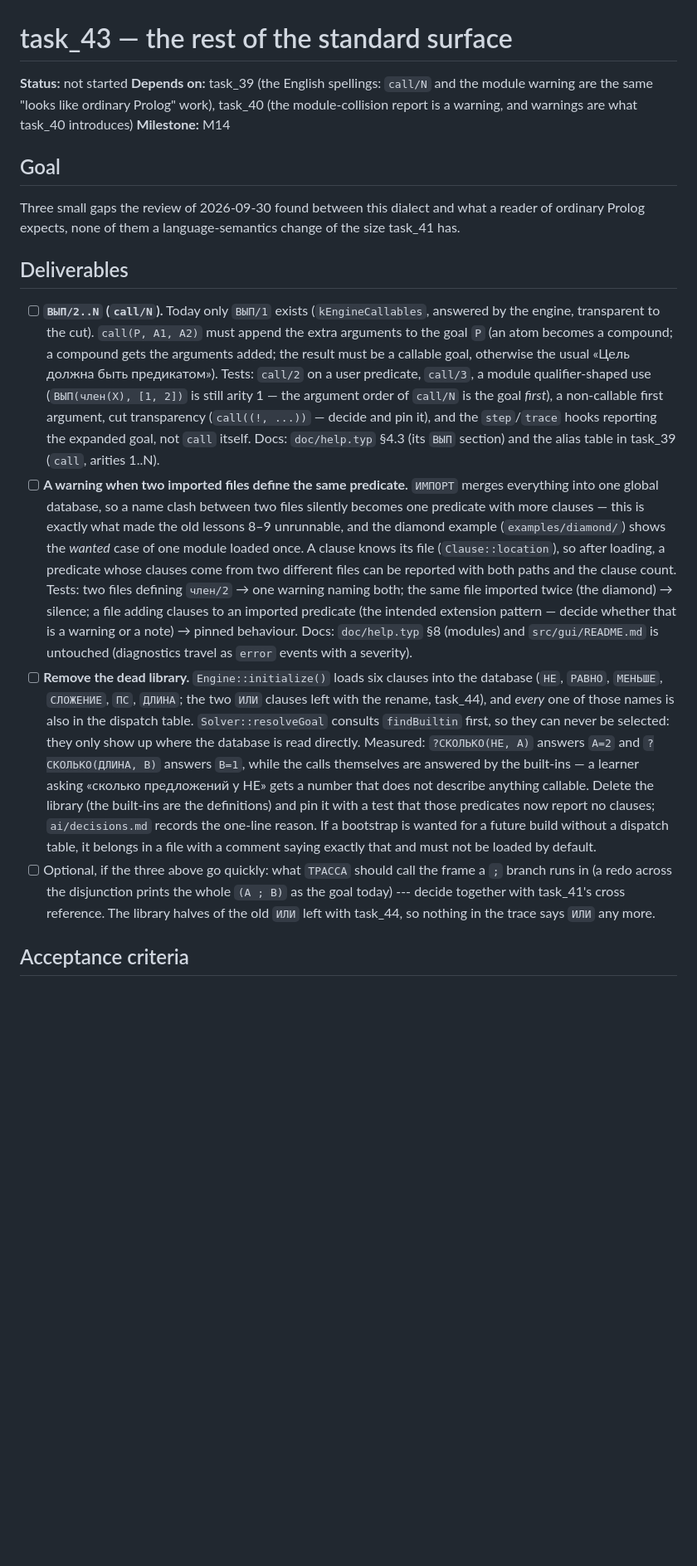
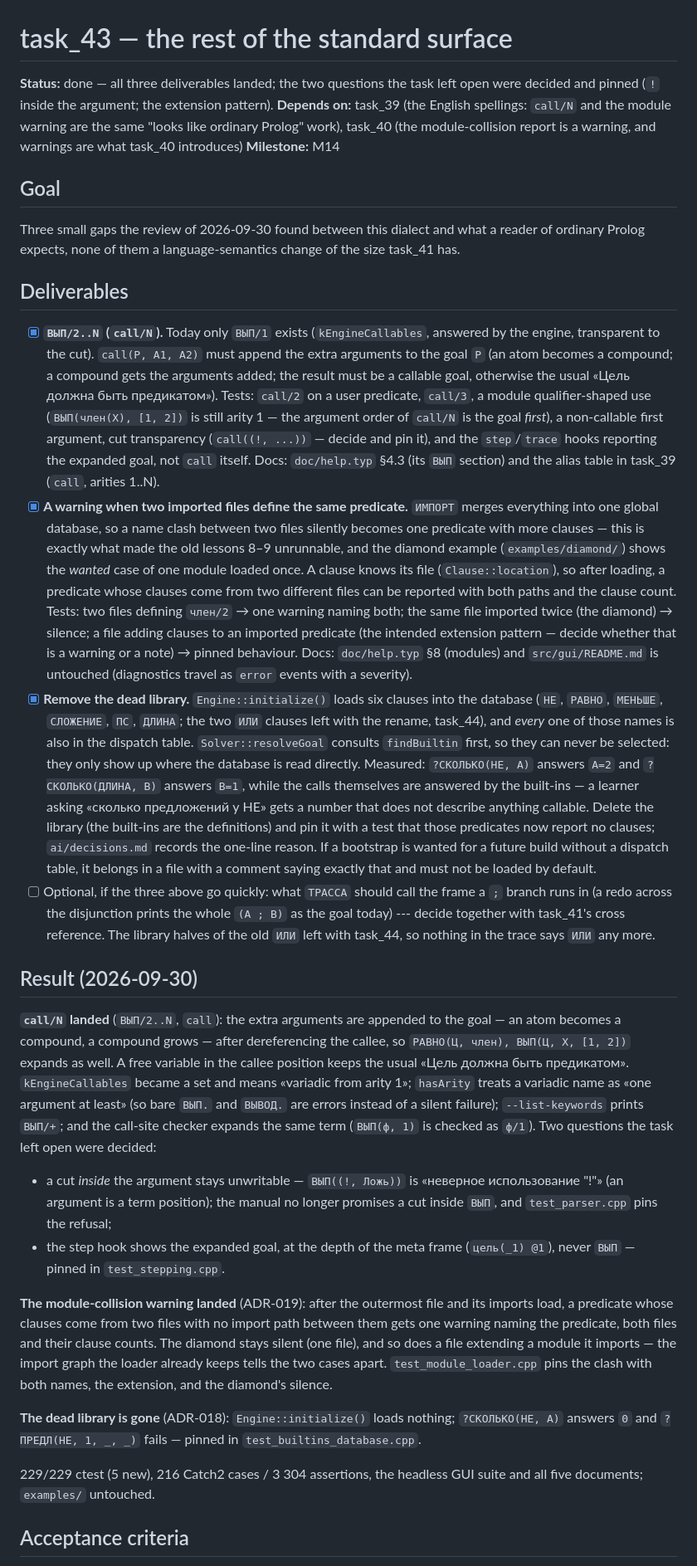
Before and after one commit to Ununus/prologd2, a Markdown page: ai/task_43_language_surface.md, the part around the change. Shown at 83% size. Drawn GitHub-style; blank space fills up the shorter version.

Commit message:
docs: the task_43 result
The task file records all three deliverables — `call/N` with the two decisions it
forced (`!` inside the argument stays a parse error; the step hook shows the
expanded goal), the collision warning with its extension/diamond exceptions, and
the removed library — and the board gets the row, the new test counts and the log
entry.

```diff
--- a/ai/task_43_language_surface.md
+++ b/ai/task_43_language_surface.md
@@ -1,6 +1,7 @@
 # task_43 — the rest of the standard surface
 
-**Status:** not started
+**Status:** done — all three deliverables landed; the two questions the task left
+open were decided and pinned (`!` inside the argument; the extension pattern).
 **Depends on:** task_39 (the English spellings: `call/N` and the module warning
 are the same "looks like ordinary Prolog" work), task_40 (the module-collision
 report is a warning, and warnings are what task_40 introduces)
@@ -14,7 +15,7 @@ the size task_41 has.
 
 ## Deliverables
 
-- [ ] **`ВЫП/2..N` (`call/N`).**  Today only `ВЫП/1` exists
+- [x] **`ВЫП/2..N` (`call/N`).**  Today only `ВЫП/1` exists
       (`kEngineCallables`, answered by the engine, transparent to the cut).
       `call(P, A1, A2)` must append the extra arguments to the goal `P`
       (an atom becomes a compound; a compound gets the arguments added; the
@@ -26,7 +27,7 @@ the size task_41 has.
       `step`/`trace` hooks reporting the expanded goal, not `call` itself.
       Docs: `doc/help.typ` §4.3 (its `ВЫП` section) and the alias table in
       task_39 (`call`, arities 1..N).
-- [ ] **A warning when two imported files define the same predicate.**  `ИМПОРТ`
+- [x] **A warning when two imported files define the same predicate.**  `ИМПОРТ`
       merges everything into one global database, so a name clash between two
       files silently becomes one predicate with more clauses — this is exactly
       what made the old lessons 8–9 unrunnable, and the diamond example
@@ -39,7 +40,7 @@ the size task_41 has.
       pattern — decide whether that is a warning or a note) → pinned behaviour.
       Docs: `doc/help.typ` §8 (modules) and `src/gui/README.md` is untouched
       (diagnostics travel as `error` events with a severity).
-- [ ] **Remove the dead library.**  `Engine::initialize()` loads six clauses
+- [x] **Remove the dead library.**  `Engine::initialize()` loads six clauses
       into the database (`НЕ`, `РАВНО`, `МЕНЬШЕ`, `СЛОЖЕНИЕ`, `ПС`, `ДЛИНА`; the
       two `ИЛИ` clauses left with the rename, task_44), and *every* one of those
       names is also in the dispatch table.
@@ -58,6 +59,39 @@ the size task_41 has.
       `(A ; B)` as the goal today) --- decide together with task_41's cross
       reference.  The library halves of the old `ИЛИ` left with task_44, so
       nothing in the trace says `ИЛИ` any more.
+
+## Result (2026-09-30)
+
+**`call/N` landed** (`ВЫП/2..N`, `call`): the extra arguments are appended to the
+goal — an atom becomes a compound, a compound grows — after dereferencing the
+callee, so `РАВНО(Ц, член), ВЫП(Ц, Х, [1, 2])` expands as well.  A free variable
+in the callee position keeps the usual «Цель должна быть предикатом».
+`kEngineCallables` became a set and means «variadic from arity 1»; `hasArity`
+treats a variadic name as «one argument at least» (so bare `ВЫП.` and `ВЫВОД.`
+are errors instead of a silent failure); `--list-keywords` prints `ВЫП/+`; and
+the call-site checker expands the same term (`ВЫП(ф, 1)` is checked as `ф/1`).
+Two questions the task left open were decided:
+
+* a cut *inside* the argument stays unwritable — `ВЫП((!, Ложь))` is «неверное
+  использование "!"» (an argument is a term position); the manual no longer
+  promises a cut inside `ВЫП`, and `test_parser.cpp` pins the refusal;
+* the step hook shows the expanded goal, at the depth of the meta frame
+  (`цель(_1) @1`), never `ВЫП` — pinned in `test_stepping.cpp`.
+
+**The module-collision warning landed** (ADR-019): after the outermost file and
+its imports load, a predicate whose clauses come from two files with no import
+path between them gets one warning naming the predicate, both files and their
+clause counts.  The diamond stays silent (one file), and so does a file
+extending a module it imports — the import graph the loader already keeps tells
+the two cases apart.  `test_module_loader.cpp` pins the clash with both names,
+the extension, and the diamond's silence.
+
+**The dead library is gone** (ADR-018): `Engine::initialize()` loads nothing;
+`?СКОЛЬКО(НЕ, А)` answers `0` and `?ПРЕДЛ(НЕ, 1, _, _)` fails — pinned in
+`test_builtins_database.cpp`.
+
+229/229 ctest (5 new), 216 Catch2 cases / 3 304 assertions, the headless GUI
+suite and all five documents; `examples/` untouched.
 
 ## Acceptance criteria
 
```
Also changed, not shown: ai/status.md (+19 -2 lines).
